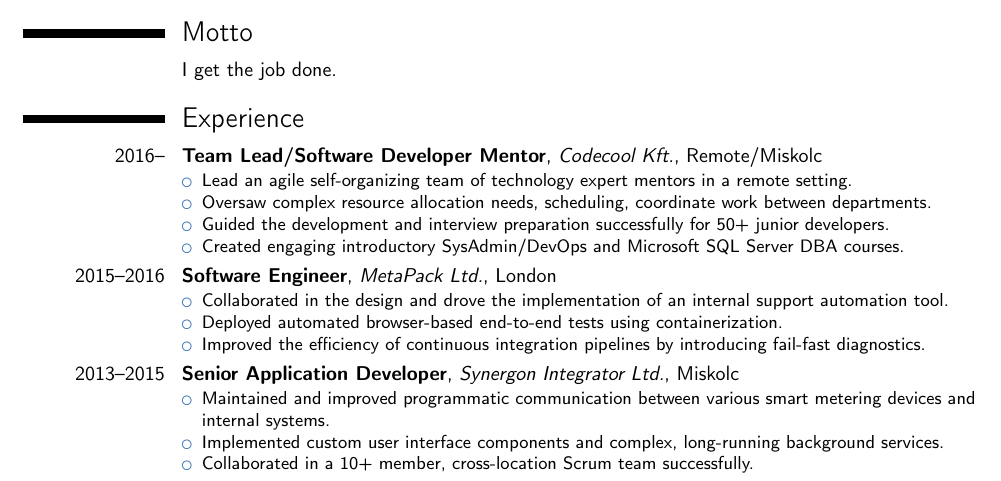
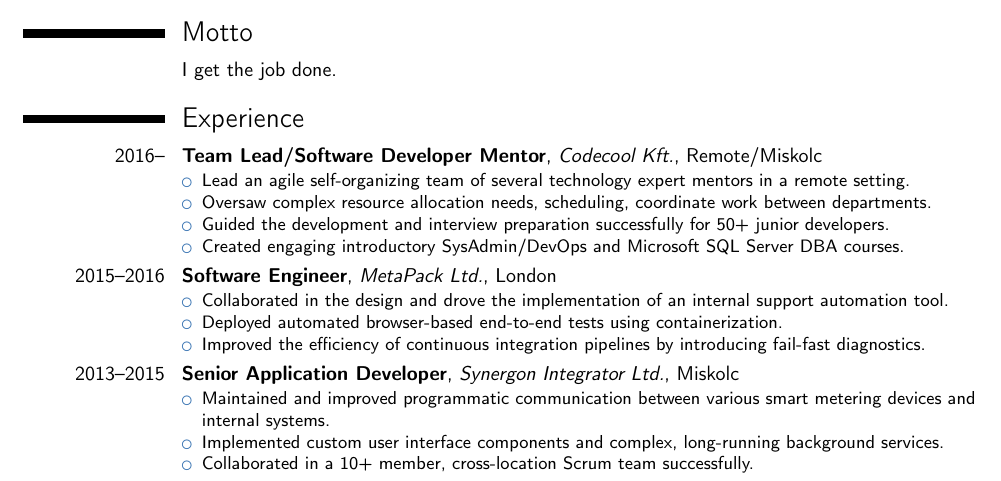
Before and after one commit to kohanyirobert/cv, a LaTeX CV (main.tex): part of the page, cut so that both start at the same text. Compiled offline with pdfLaTeX.

Commit message:
fix: indicate that multiple mentors were in the team

```diff
--- a/main.tex
+++ b/main.tex
@@ -50,7 +50,7 @@
 \section{Experience}
 \cventry{2016--}{Team Lead/Software Developer Mentor}{Codecool Kft.}{Remote/Miskolc}{}{
 \begin{itemize}
-\item Lead an agile self-organizing team of technology expert mentors in a remote setting.
+\item Lead an agile self-organizing team of several technology expert mentors in a remote setting.
 \item Oversaw complex resource allocation needs, scheduling, coordinate work between departments.
 \item Guided the development and interview preparation successfully for 50+ junior developers.
 \item Created engaging introductory SysAdmin/DevOps and Microsoft SQL Server DBA courses.
```
